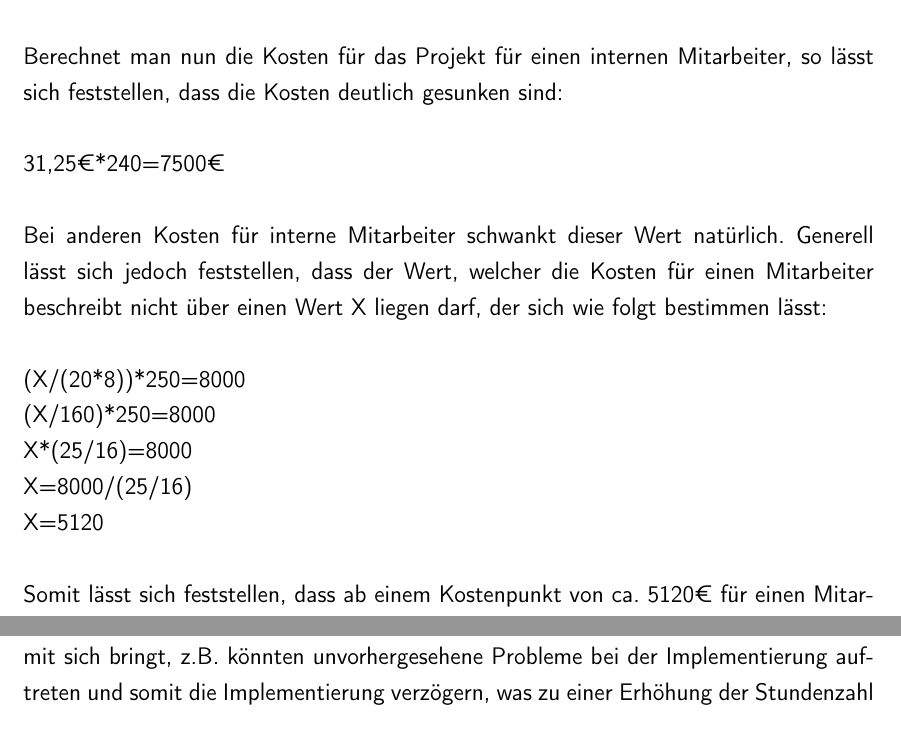
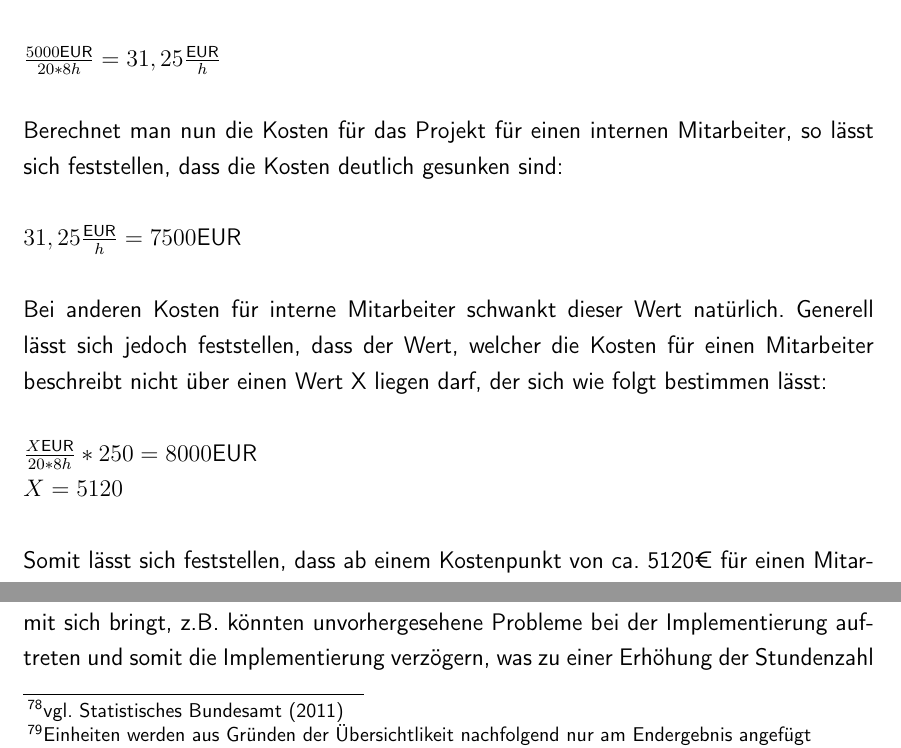
Before and after one commit to rarspace01/snmptrack, a LaTeX document (doc/Latex/Bachelor_Arbeit.tex, which reads doc/Latex/Inhalt/Kapitel2.tex): two parts of pages 84 and 86 of 102 before the commit and two parts of pages 84 and 85 of 102 after it, joined at a grey line, cut at the place of the change. Compiled offline with pdfLaTeX; an older LaTeX class or package is replaced by its successor.

Commit message:
*DOC: -vgl -math

```diff
--- a/doc/Latex/Inhalt/Kapitel2.tex
+++ b/doc/Latex/Inhalt/Kapitel2.tex
@@ -714,19 +714,18 @@ Vergleicht man die Zahlen für einen Software-Entwickler im externen Umfeld, so
 Neben den Kosten spielt natürlich der Faktor Zeit ebenfalls eine wichtige Rolle. Für die Umsetzung des Projektes wurde in Kapitel \ref{sec:timetable} eine Annahme getroffen über die Zeit, die benötigt wird, das Projekt umzusetzen. Jedoch muss bei dieser Schätzung bedacht werden, dass hierbei, neben einer Einarbeitungszeit, gleichzeitig eine Bachelorarbeit geschrieben wird und die Erfahrung des Entwicklers nicht auf dem selben Level eines externen Spezialisten ist. Grob geschätzt ist also die Annahme von 50 Werktagen auf ca. die Hälfte reduzierbar. Bei einer Annahme von 30 Tagen (zu je 8 Stunden pro Tag) ergibt sich eine Stundenzahl von 240 für das Projekt.
 Verrechnet man diese Stundenzahl mit dem Stundenlohn, so erhält man 15.600€. Dieser Wert liegt deutlich über dem Wert einer neuen Lizenz. Daher ist von einer Umsetzung des Projektes von einem externen Entwickler abzuraten. Für die Umsetzung durch einen internen Entwickler liegen leider keine genauen Zahlenwerte vor, daher wird ein Beispielhafter Wert angenommen, wie er in jedem Unternehmen gültig sein könnte. Für einen Mitarbeiter, der mit allen Kosten (inkl. betrieblicher Anteil der Versicherungen) 5000€ pro Monat Kosten verursacht, lässt sich bei einer durchschnittlichen Zahl von 20 Werktagen pro Monat und einer 40 Stunden Woche, ein Stundenlohn wie folgt berechnen:\\
 \\
-5000/(20*8)=31,25€\\
+\(\frac{5000\text{EUR}}{20*8h}=31,25\frac{\text{EUR}}{h}\)
+\\
 \\
 Berechnet man nun die Kosten für das Projekt für einen internen Mitarbeiter, so lässt sich feststellen, dass die Kosten deutlich gesunken sind:\\
 \\
-31,25€*240=7500€\\
+\(31,25\frac{\text{EUR}}{h}=7500\text{EUR}\)
+\\
 \\
 Bei anderen Kosten für interne Mitarbeiter schwankt dieser Wert natürlich. Generell lässt sich jedoch feststellen, dass der Wert, welcher die Kosten für einen Mitarbeiter beschreibt nicht über einen Wert X liegen darf, der sich wie folgt bestimmen lässt:\\
 \\
-(X/(20*8))*250=8000\\
-(X/160)*250=8000\\
-X*(25/16)=8000\\
-X=8000/(25/16)\\
-X=5120\\
+\(\frac{X\text{EUR}}{20*8h}*250=8000\text{EUR}\)\\
+\(X=5120\)\\
 \\
 Somit lässt sich feststellen, dass ab einem Kostenpunkt von ca. 5120€ für einen Mitarbeiter pro Monat dieser die Kosten eines Updates der Cisco Software übersteigt.
 Jeder Wert unter diesem Grenzwert kann als unproblematisch angesehen werden.\\\\
@@ -747,2 +746,3 @@ Setzt man diesen auf drei Jahre, ist dies dann auch ein realistischer Wert, wenn
 Um ebenfalls der Inflation gerecht zu werden wird eine Inflation von 2\% angenommen, basierend auf der Inflation von 3,06\% der letzten 20 Jahre und der aktuellen Situation.\footnote{vgl. Statistisches Bundesamt (2011)}
 %https://www-genesis.destatis.de/genesis/online;jsessionid=EAB152D1233569D94D5BBAD6DD0E8733.tomcat_GO_1_1?operation=previous&levelindex=3&levelid=1297088550526&step=3
+Kosten die bei der Wahl der Updates für die nächsten fünf Jahre entstehen:\footnote{Einheiten werden aus Gründen der Übersichtlikeit nachfolgend nur am Endergebnis angefügt}\\
```
Also changed, not shown: doc/Latex/Inhalt/Kapitel2.tex (13 more changed lines).
